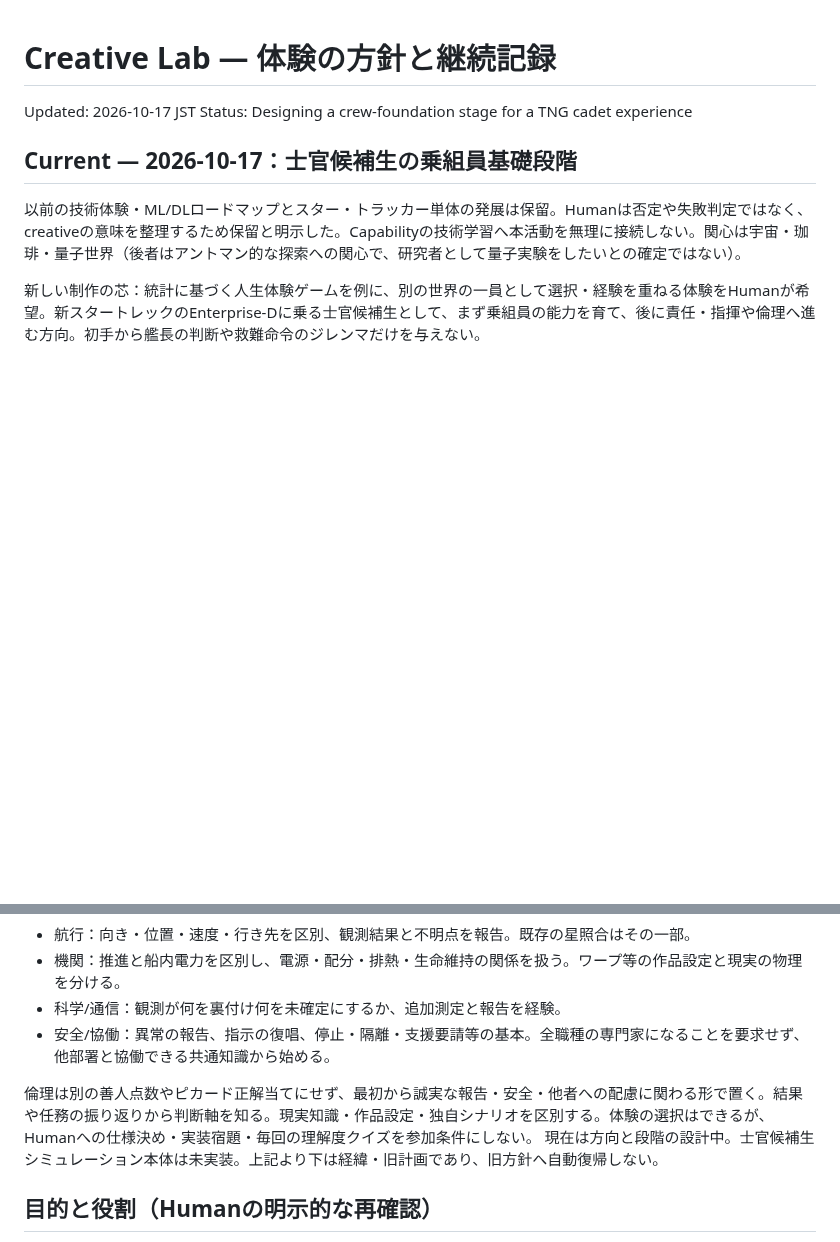
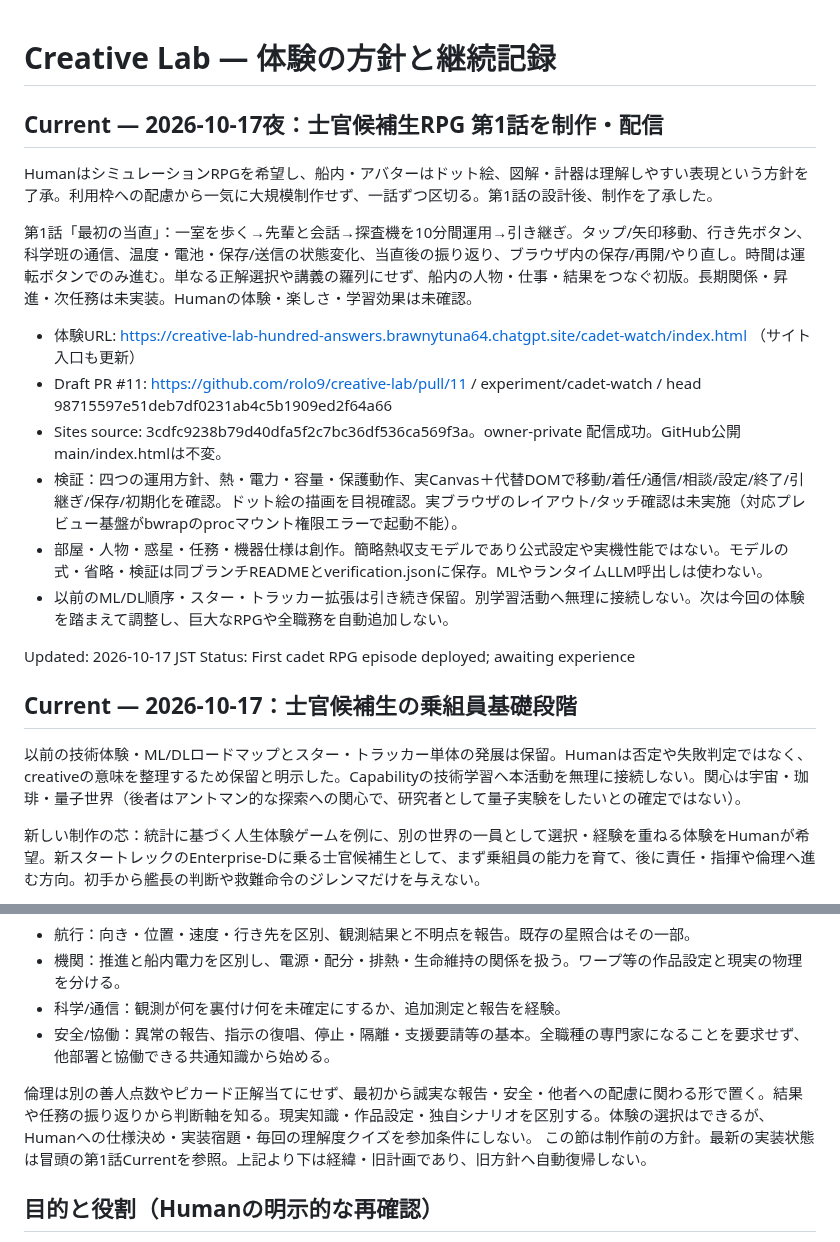
Before and after one commit to rolo9/creative-lab, a Markdown page: EXPERIENCE_ROADMAP.md, 2 parts joined by grey strips. Rendered like a GitHub page; blank space fills up the shorter version.

Commit message:
Record cadet RPG first episode and current boundaries

```diff
--- a/EXPERIENCE_ROADMAP.md
+++ b/EXPERIENCE_ROADMAP.md
@@ -1,7 +1,20 @@
 # Creative Lab — 体験の方針と継続記録
 
+## Current — 2026-10-17夜：士官候補生RPG 第1話を制作・配信
+HumanはシミュレーションRPGを希望し、船内・アバターはドット絵、図解・計器は理解しやすい表現という方針を了承。利用枠への配慮から一気に大規模制作せず、一話ずつ区切る。第1話の設計後、制作を了承した。
+
+第1話「最初の当直」：一室を歩く→先輩と会話→探査機を10分間運用→引き継ぎ。タップ/矢印移動、行き先ボタン、科学班の通信、温度・電池・保存/送信の状態変化、当直後の振り返り、ブラウザ内の保存/再開/やり直し。時間は運転ボタンでのみ進む。単なる正解選択や講義の羅列にせず、船内の人物・仕事・結果をつなぐ初版。長期関係・昇進・次任務は未実装。Humanの体験・楽しさ・学習効果は未確認。
+
+- 体験URL: https://creative-lab-hundred-answers.brawnytuna64.chatgpt.site/cadet-watch/index.html （サイト入口も更新）
+- Draft PR #11: https://github.com/rolo9/creative-lab/pull/11 / experiment/cadet-watch / head 98715597e51deb7df0231ab4c5b1909ed2f64a66
+- Sites source: 3cdfc9238b79d40dfa5f2c7bc36df536ca569f3a。owner-private 配信成功。GitHub公開main/index.htmlは不変。
+- 検証：四つの運用方針、熱・電力・容量・保護動作、実Canvas＋代替DOMで移動/着任/通信/相談/設定/終了/引継ぎ/保存/初期化を確認。ドット絵の描画を目視確認。実ブラウザのレイアウト/タッチ確認は未実施（対応プレビュー基盤がbwrapのprocマウント権限エラーで起動不能）。
+- 部屋・人物・惑星・任務・機器仕様は創作。簡略熱収支モデルであり公式設定や実機性能ではない。モデルの式・省略・検証は同ブランチREADMEとverification.jsonに保存。MLやランタイムLLM呼出しは使わない。
+- 以前のML/DL順序・スター・トラッカー拡張は引き続き保留。別学習活動へ無理に接続しない。次は今回の体験を踏まえて調整し、巨大なRPGや全職務を自動追加しない。
+
+
 Updated: 2026-10-17 JST
-Status: Designing a crew-foundation stage for a TNG cadet experience
+Status: First cadet RPG episode deployed; awaiting experience
 
 ## Current — 2026-10-17：士官候補生の乗組員基礎段階
 以前の技術体験・ML/DLロードマップとスター・トラッカー単体の発展は保留。Humanは否定や失敗判定ではなく、creativeの意味を整理するため保留と明示した。Capabilityの技術学習へ本活動を無理に接続しない。関心は宇宙・珈琲・量子世界（後者はアントマン的な探索への関心で、研究者として量子実験をしたいとの確定ではない）。
@@ -15,7 +28,7 @@ Status: Designing a crew-foundation stage for a TNG cadet experience
 - 安全/協働：異常の報告、指示の復唱、停止・隔離・支援要請等の基本。全職種の専門家になることを要求せず、他部署と協働できる共通知識から始める。
 
 倫理は別の善人点数やピカード正解当てにせず、最初から誠実な報告・安全・他者への配慮に関わる形で置く。結果や任務の振り返りから判断軸を知る。現実知識・作品設定・独自シナリオを区別する。体験の選択はできるが、Humanへの仕様決め・実装宿題・毎回の理解度クイズを参加条件にしない。
-現在は方向と段階の設計中。士官候補生シミュレーション本体は未実装。上記より下は経緯・旧計画であり、旧方針へ自動復帰しない。
+この節は制作前の方針。最新の実装状態は冒頭の第1話Currentを参照。上記より下は経緯・旧計画であり、旧方針へ自動復帰しない。
 
 
 
```
